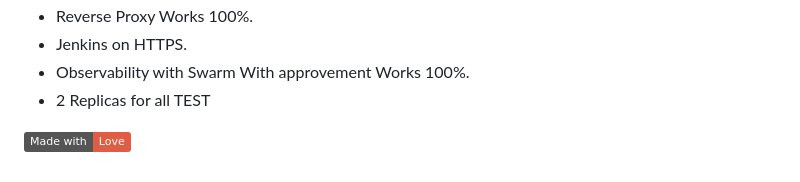
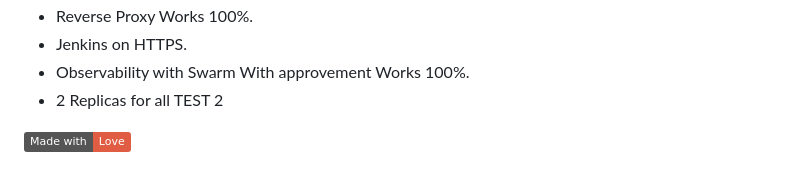
Before and after one commit to AbdelatifAitBara/ProjectB, a Markdown page: Readme.md, the part around the change. GitHub-like rendering; badges without logos.

Commit message:
2 replicas for all TEST

```diff
--- a/Readme.md
+++ b/Readme.md
@@ -78,6 +78,6 @@ Orders Microservice:
 - Reverse Proxy Works 100%.
 - Jenkins on HTTPS.
 - Observability with Swarm With approvement Works 100%.
-- 2 Replicas for all TEST
+- 2 Replicas for all TEST 2
 
 [![Made with Love](https://img.shields.io/badge/Made%20with-Love-red)](https://github.com/AbdelatifAitBara/ProjectB)
```
